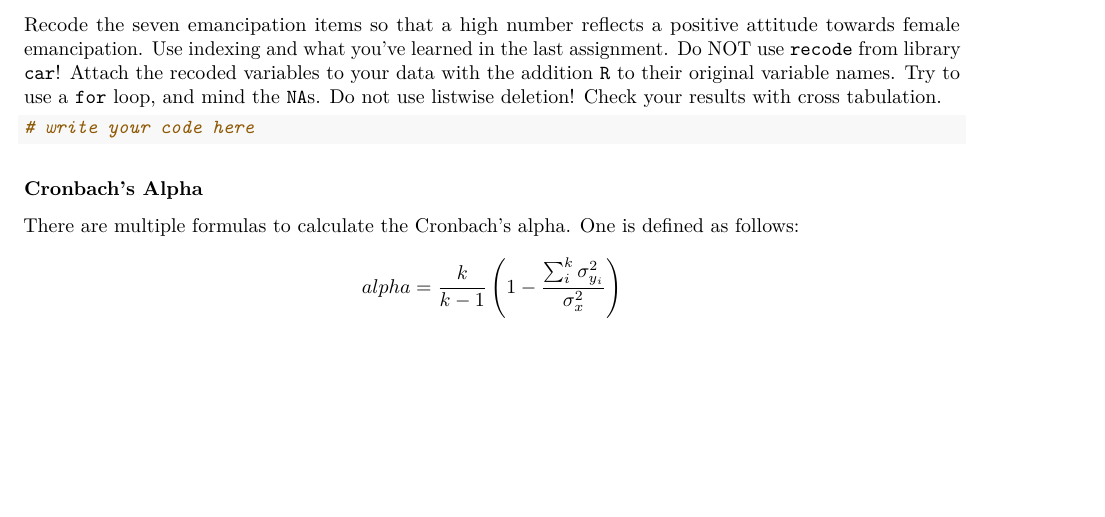
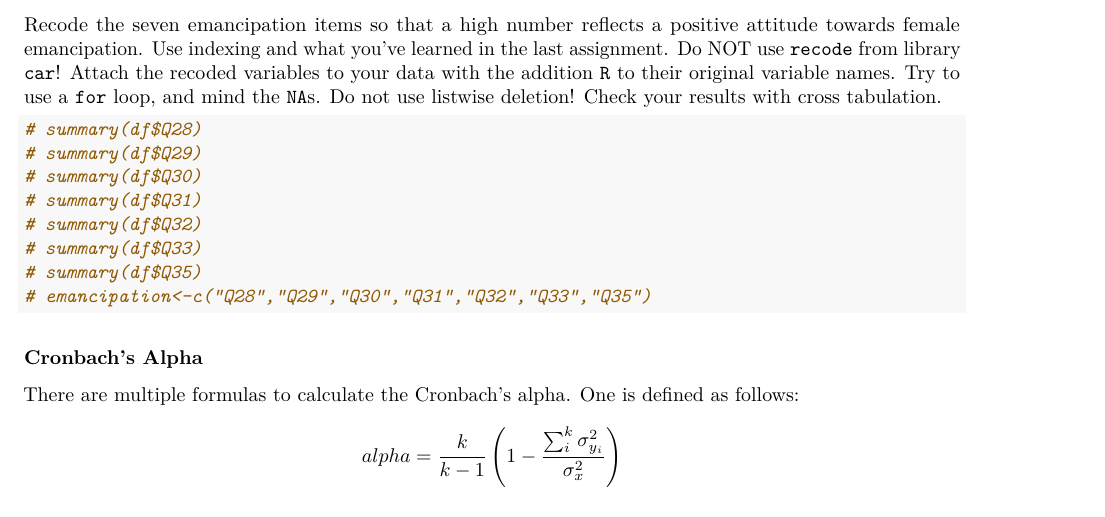
Before and after one commit to demimaric/BRM117, an R Markdown document (BRM1-week2.Rmd): part of page 2 of 3 before the commit and part of page 2 of 4 after it, cut so that both start at the same text, the shorter picture padded with empty space. Rendered offline with R 4.5, knitr and Pandoc, then LaTeX, with nearby package versions; some code elsewhere in the file could not run offline.

Commit message:
aanpassing

````diff
--- a/BRM1-week2.Rmd
+++ b/BRM1-week2.Rmd
@@ -62,7 +62,15 @@ Does each correlation depend on the same observations?
 ### Recoding
 Recode the seven emancipation items so that a high number reflects a positive attitude towards female emancipation. Use indexing and what you've learned in the last assignment. Do NOT use `recode` from library `car`! Attach the recoded variables to your data with the addition `R` to their original variable names. Try to use a `for` [loop](https://www.tutorialspoint.com/r/r_for_loop.htm), and mind the `NA`s. Do not use listwise deletion! Check your results with cross tabulation.
 ```{r}
-# write your code here
+# summary(df$Q28)
+# summary(df$Q29)
+# summary(df$Q30)
+# summary(df$Q31)
+# summary(df$Q32)
+# summary(df$Q33)
+# summary(df$Q35)
+# emancipation<-c("Q28","Q29","Q30","Q31","Q32","Q33","Q35")
+
 ```
 
 ### Cronbach's Alpha
````
Also changed, not shown: BRM1-week2.Rmd (8 more changed lines).
